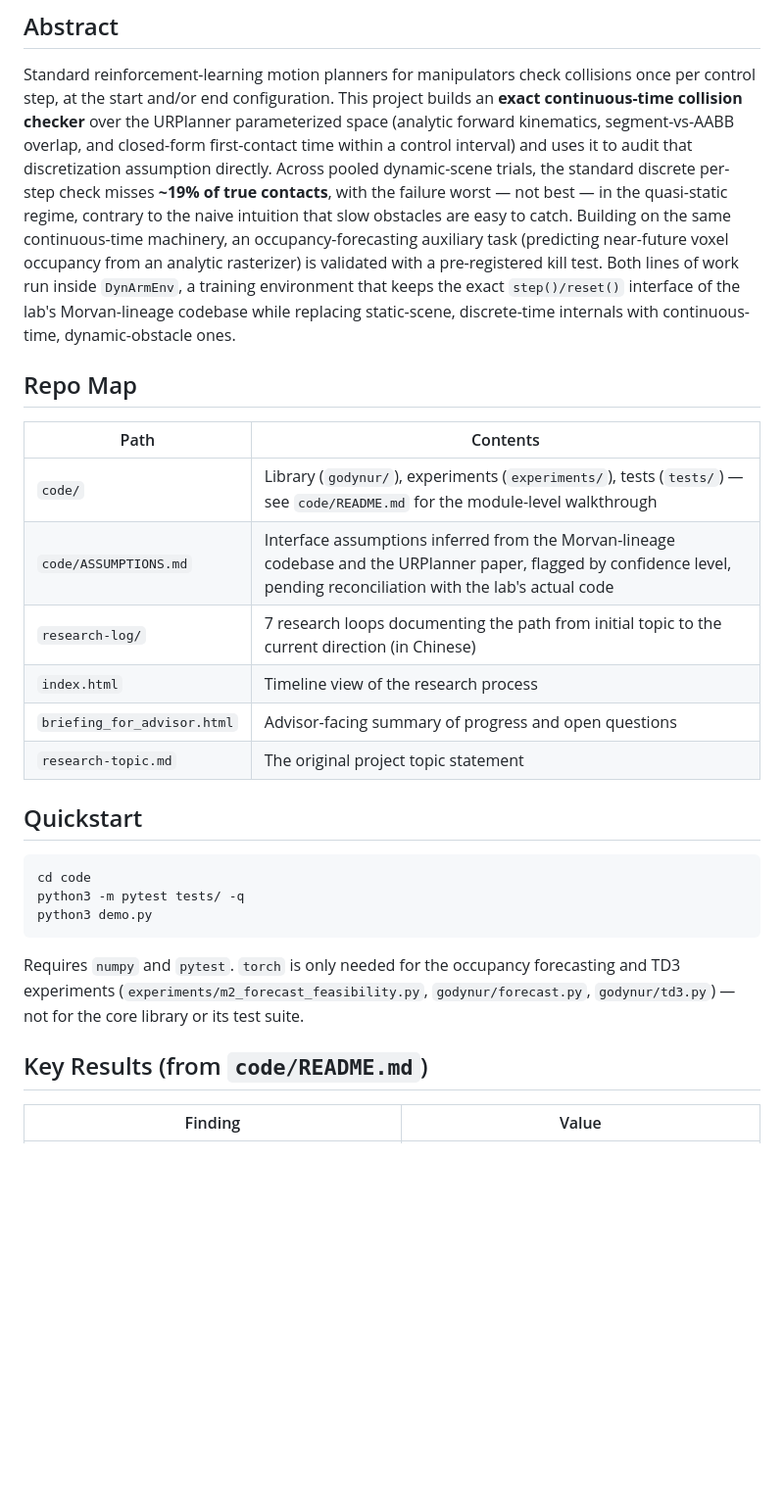
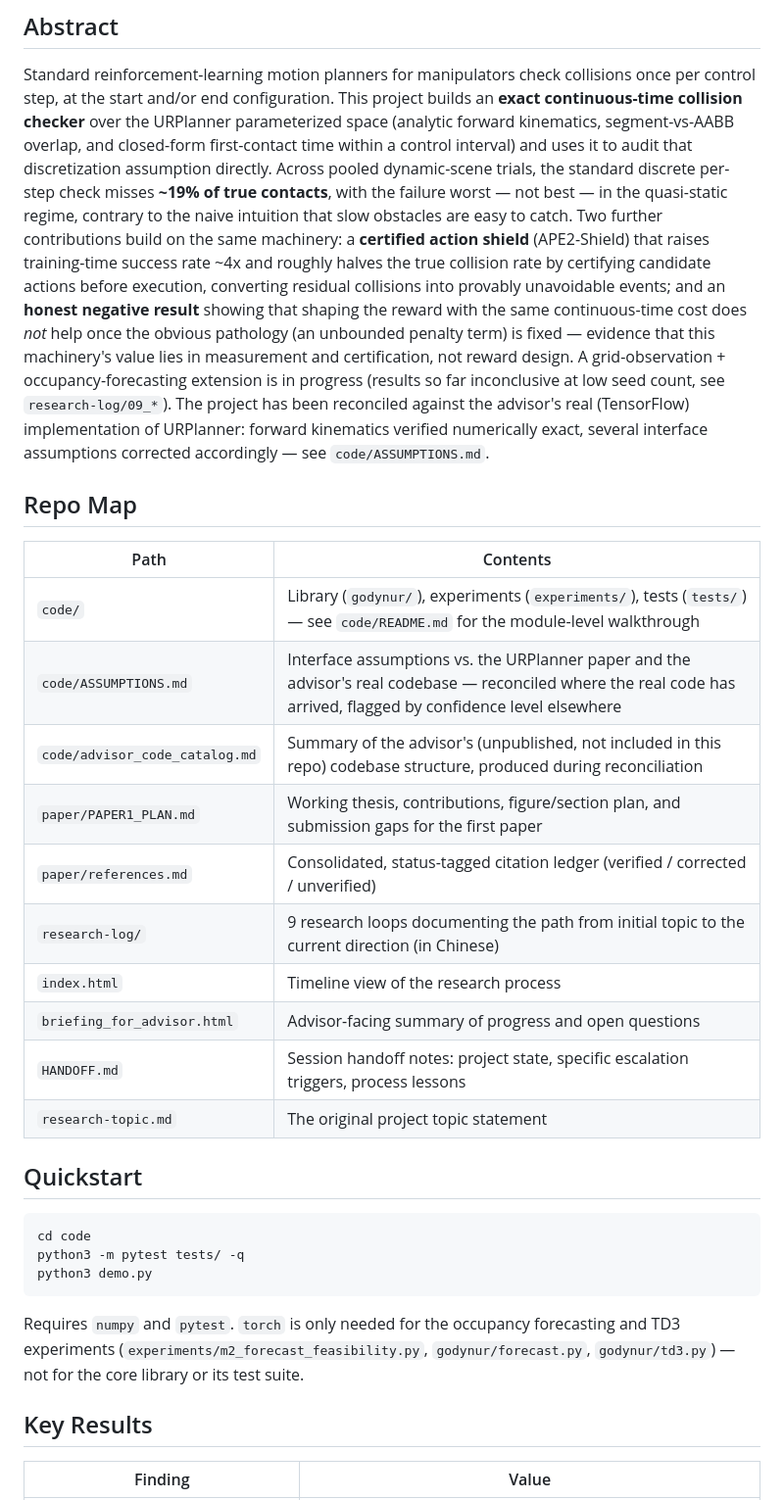
Before and after one commit to Stanley-1013/go-dynurplanner, a Markdown page: README.md, the part around one of its changes. Shown at 98% size. Rendered like a GitHub page; blank space fills up the shorter version.

Commit message:
README: update to reflect Loop 8/9 (shield, honest reward negative, H2 hypothesis), advisor reconciliation, paper/ and HANDOFF.md

```diff
--- a/README.md
+++ b/README.md
@@ -15,23 +15,33 @@ uses it to audit that discretization assumption directly. Across pooled
 dynamic-scene trials, the standard discrete per-step check misses
 **~19% of true contacts**, with the failure worst — not best — in the
 quasi-static regime, contrary to the naive intuition that slow obstacles are
-easy to catch. Building on the same continuous-time machinery, an
-occupancy-forecasting auxiliary task (predicting near-future voxel occupancy
-from an analytic rasterizer) is validated with a pre-registered kill test.
-Both lines of work run inside `DynArmEnv`, a training environment that keeps
-the exact `step()/reset()` interface of the lab's Morvan-lineage codebase
-while replacing static-scene, discrete-time internals with continuous-time,
-dynamic-obstacle ones.
+easy to catch. Two further contributions build on the same machinery: a
+**certified action shield** (APE2-Shield) that raises training-time success
+rate ~4x and roughly halves the true collision rate by certifying candidate
+actions before execution, converting residual collisions into provably
+unavoidable events; and an **honest negative result** showing that shaping
+the reward with the same continuous-time cost does *not* help once the
+obvious pathology (an unbounded penalty term) is fixed — evidence that this
+machinery's value lies in measurement and certification, not reward design.
+A grid-observation + occupancy-forecasting extension is in progress (results
+so far inconclusive at low seed count, see `research-log/09_*`). The project
+has been reconciled against the advisor's real (TensorFlow) implementation of
+URPlanner: forward kinematics verified numerically exact, several interface
+assumptions corrected accordingly — see `code/ASSUMPTIONS.md`.
 
 ## Repo Map
 
 | Path | Contents |
 |---|---|
 | `code/` | Library (`godynur/`), experiments (`experiments/`), tests (`tests/`) — see `code/README.md` for the module-level walkthrough |
-| `code/ASSUMPTIONS.md` | Interface assumptions inferred from the Morvan-lineage codebase and the URPlanner paper, flagged by confidence level, pending reconciliation with the lab's actual code |
-| `research-log/` | 7 research loops documenting the path from initial topic to the current direction (in Chinese) |
+| `code/ASSUMPTIONS.md` | Interface assumptions vs. the URPlanner paper and the advisor's real codebase — reconciled where the real code has arrived, flagged by confidence level elsewhere |
+| `code/advisor_code_catalog.md` | Summary of the advisor's (unpublished, not included in this repo) codebase structure, produced during reconciliation |
+| `paper/PAPER1_PLAN.md` | Working thesis, contributions, figure/section plan, and submission gaps for the first paper |
+| `paper/references.md` | Consolidated, status-tagged citation ledger (verified / corrected / unverified) |
+| `research-log/` | 9 research loops documenting the path from initial topic to the current direction (in Chinese) |
 | `index.html` | Timeline view of the research process |
 | `briefing_for_advisor.html` | Advisor-facing summary of progress and open questions |
+| `HANDOFF.md` | Session handoff notes: project state, specific escalation triggers, process lessons |
 | `research-topic.md` | The original project topic statement |
 
 ## Quickstart
@@ -47,7 +57,7 @@ forecasting and TD3 experiments (`experiments/m2_forecast_feasibility.py`,
 `godynur/forecast.py`, `godynur/td3.py`) — not for the core library or its
 test suite.
 
-## Key Results (from `code/README.md`)
+## Key Results
 
 | Finding | Value |
 |---|---|
```
Also changed, not shown: other parts of README.md (+15 -5 lines).
